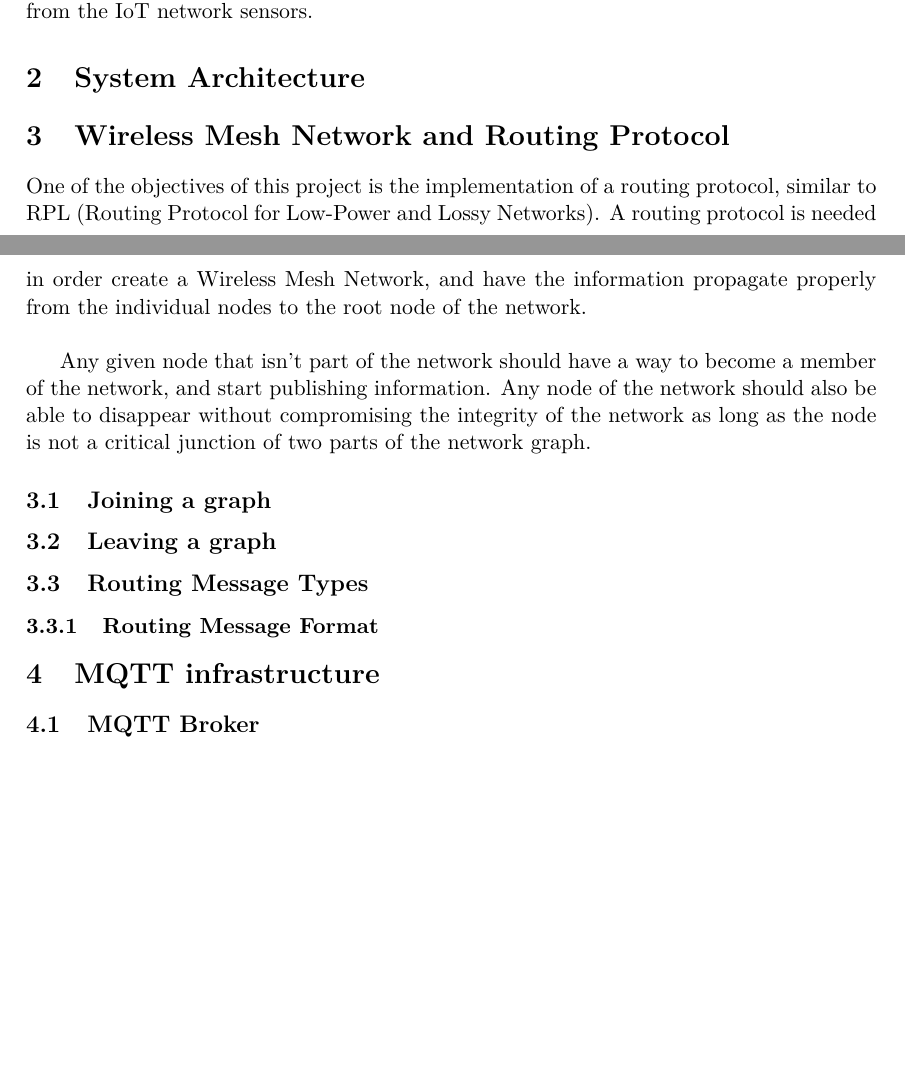
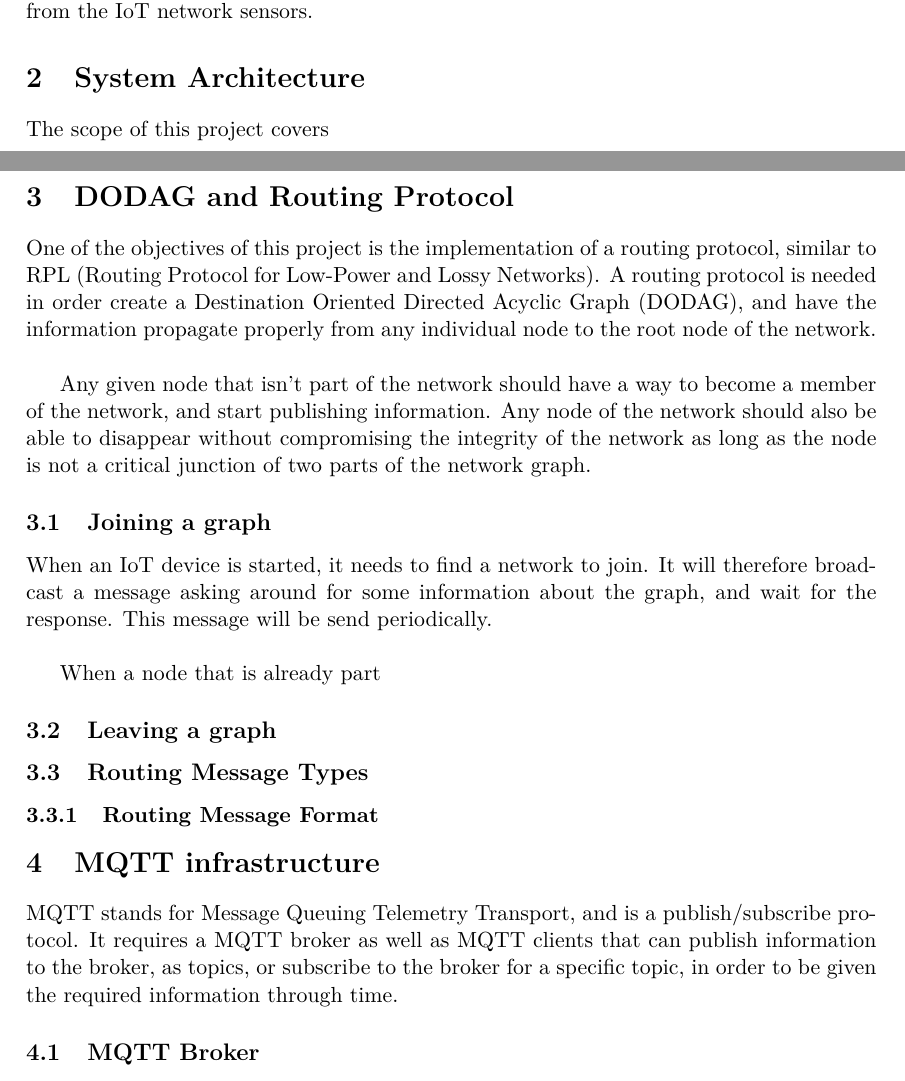
Before and after one commit to lnyaki/sensor-network, a LaTeX document (rapport/rapport-groupe-L.tex): two parts of pages 3 and 4 of 4, joined at a grey line, cut so that both start at the same text, the shorter picture padded with empty space. Compiled offline with pdfLaTeX.

Commit message:
Start on MQTT infrastructure

```diff
--- a/rapport/rapport-groupe-L.tex
+++ b/rapport/rapport-groupe-L.tex
@@ -42,19 +42,22 @@ First, we need implement a custom routing protocol for sensor networks, similar
 Lastly, the sensor data
 \end{comment}
 \section{System Architecture}
-
+The scope of this project covers
 
 \begin{figure}
   \includegraphics[width=\linewidth]{img/network-diagram-1.jpg}
   \caption{An overview of the system.}
   \label{fig:network1}
 \end{figure}
-\section{Wireless Mesh Network and Routing Protocol}
-One of the objectives of this project is the implementation of a routing protocol, similar to RPL (Routing Protocol for Low-Power and Lossy Networks). A routing protocol is needed in order create a Wireless Mesh Network, and have the information propagate properly from the individual nodes to the root node of the network.\\
+\section{DODAG and Routing Protocol}
+One of the objectives of this project is the implementation of a routing protocol, similar to RPL (Routing Protocol for Low-Power and Lossy Networks). A routing protocol is needed in order create a Destination Oriented Directed Acyclic Graph (DODAG), and have the information propagate properly from any individual node to the root node of the network.\\
 
 Any given node that isn't part of the network should have a way to become a member of the network, and start publishing information. Any node of the network should also be able to disappear without compromising the integrity of the network as long as the node is not a critical junction of two parts of the network graph.
 
 \subsection{Joining a graph}
+When an IoT device is started, it needs to find a network to join. It will therefore broadcast a message asking around for some information about the graph, and wait for the response. This message will be send periodically.\\
+
+When a node that is already part
 \subsection{Leaving a graph}
 
 \subsection{Routing Message Types}
@@ -62,6 +65,7 @@ Any given node that isn't part of the network should have a way to become a memb
 
 
 \section{MQTT infrastructure}
+MQTT stands for Message Queuing Telemetry Transport, and is a publish/subscribe protocol. It requires a MQTT broker as well as MQTT clients that can publish information to the broker, as topics, or subscribe to the broker for a specific topic, in order to be given the required information through time.
 \subsection{MQTT Broker}
 \subsection{MQTT Publishers}
 \subsection{MQTT Subscribers}
```
